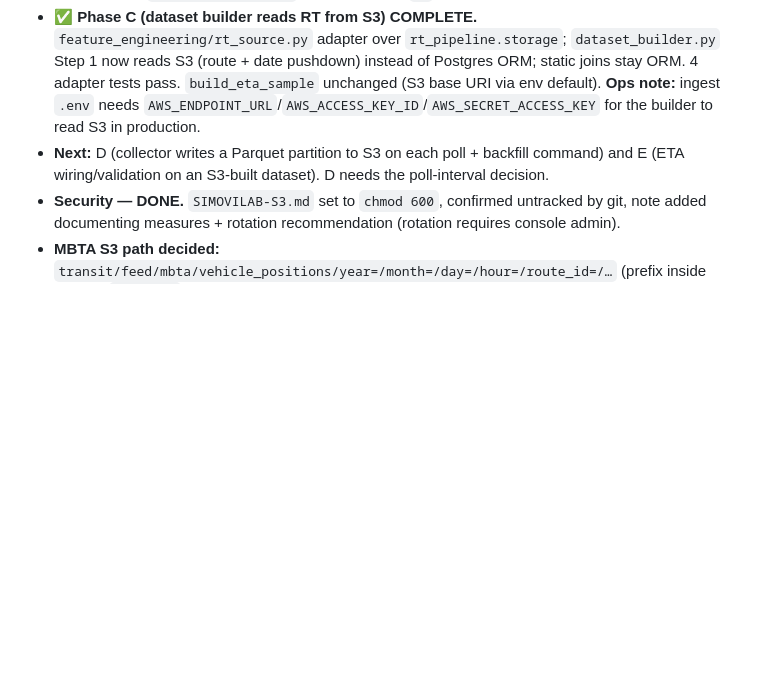
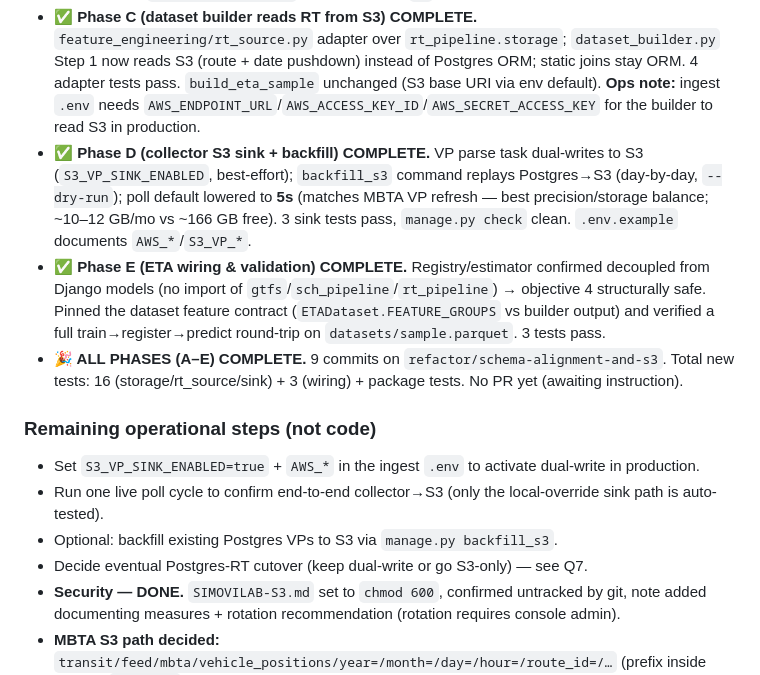
Before and after one commit to simovilab/gtfs-django, a Markdown page: eta_prediction/docs/REFACTOR_PLAN.md, the part around the change. GitHub-like rendering; blank space fills up the shorter version.

Commit message:
docs(eta): mark refactor complete (Phases A-E)

```diff
--- a/eta_prediction/docs/REFACTOR_PLAN.md
+++ b/eta_prediction/docs/REFACTOR_PLAN.md
@@ -33,7 +33,15 @@ Host paths (the prompt's `/home/jae/git/...` paths do not exist on this host —
 - **✅ Phase B (S3 storage layer) COMPLETE.** `rt_pipeline/storage/` (DuckDB-backed): `schema.py`, `config.py` (env creds), `s3_writer.py` (write/read with route + date pruning), `manifest.py` (query-derived index), `tests/` (9 pass). Day-level partitions `transit/feed/mbta/vehicle_positions/year=/month=/day=/route_id=/`, zstd, uuid file names (safe appends). Doc: `docs/S3_LAYOUT.md`. Added `duckdb` dep. **Not yet run against live MinIO** — local round-trip verified; live smoke test pending authorization (writes to `transit/`).
 - **✅ Live MinIO verified.** Smoke test wrote/read/listed a throwaway `transit/feed/mbta/_smoketest/` prefix against `data.simovilab.org`, then deleted it (`mc`); real bucket contents untouched.
 - **✅ Phase C (dataset builder reads RT from S3) COMPLETE.** `feature_engineering/rt_source.py` adapter over `rt_pipeline.storage`; `dataset_builder.py` Step 1 now reads S3 (route + date pushdown) instead of Postgres ORM; static joins stay ORM. 4 adapter tests pass. `build_eta_sample` unchanged (S3 base URI via env default). **Ops note:** ingest `.env` needs `AWS_ENDPOINT_URL`/`AWS_ACCESS_KEY_ID`/`AWS_SECRET_ACCESS_KEY` for the builder to read S3 in production.
-- **Next:** D (collector writes a Parquet partition to S3 on each poll + backfill command) and E (ETA wiring/validation on an S3-built dataset). D needs the poll-interval decision.
+- **✅ Phase D (collector S3 sink + backfill) COMPLETE.** VP parse task dual-writes to S3 (`S3_VP_SINK_ENABLED`, best-effort); `backfill_s3` command replays Postgres→S3 (day-by-day, `--dry-run`); poll default lowered to **5s** (matches MBTA VP refresh — best precision/storage balance; ~10–12 GB/mo vs ~166 GB free). 3 sink tests pass, `manage.py check` clean. `.env.example` documents `AWS_*`/`S3_VP_*`.
+- **✅ Phase E (ETA wiring & validation) COMPLETE.** Registry/estimator confirmed decoupled from Django models (no import of `gtfs`/`sch_pipeline`/`rt_pipeline`) → objective 4 structurally safe. Pinned the dataset feature contract (`ETADataset.FEATURE_GROUPS` vs builder output) and verified a full train→register→predict round-trip on `datasets/sample.parquet`. 3 tests pass.
+- **🎉 ALL PHASES (A–E) COMPLETE.** 9 commits on `refactor/schema-alignment-and-s3`. Total new tests: 16 (storage/rt_source/sink) + 3 (wiring) + package tests. No PR yet (awaiting instruction).
+
+### Remaining operational steps (not code)
+- Set `S3_VP_SINK_ENABLED=true` + `AWS_*` in the ingest `.env` to activate dual-write in production.
+- Run one live poll cycle to confirm end-to-end collector→S3 (only the local-override sink path is auto-tested).
+- Optional: backfill existing Postgres VPs to S3 via `manage.py backfill_s3`.
+- Decide eventual Postgres-RT cutover (keep dual-write or go S3-only) — see Q7.
 - **Security — DONE.** `SIMOVILAB-S3.md` set to `chmod 600`, confirmed untracked by git, note added documenting measures + rotation recommendation (rotation requires console admin).
 - **MBTA S3 path decided:** `transit/feed/mbta/vehicle_positions/year=/month=/day=/hour=/route_id=/…` (prefix inside existing `transit/` bucket).
 
```
